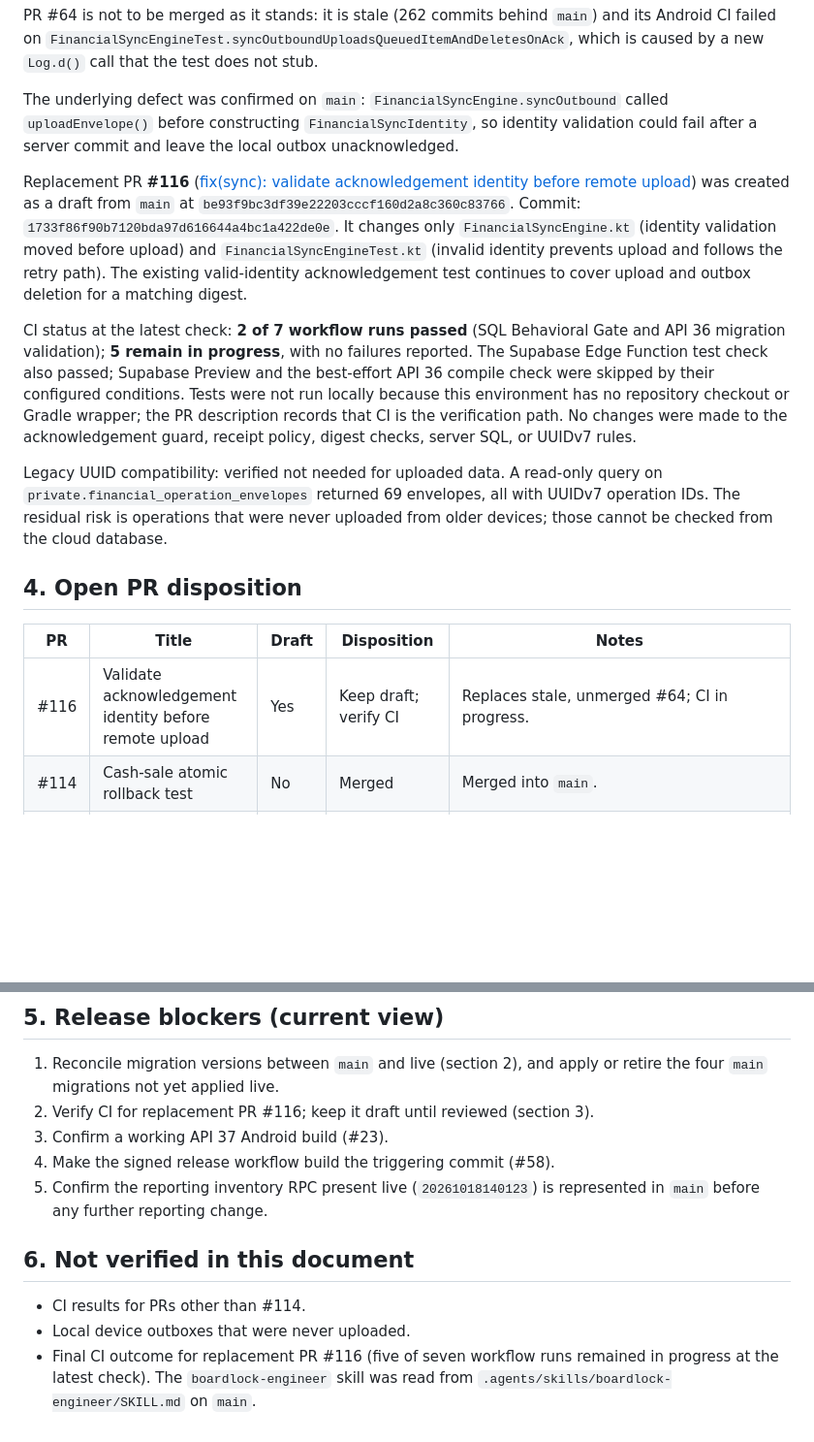
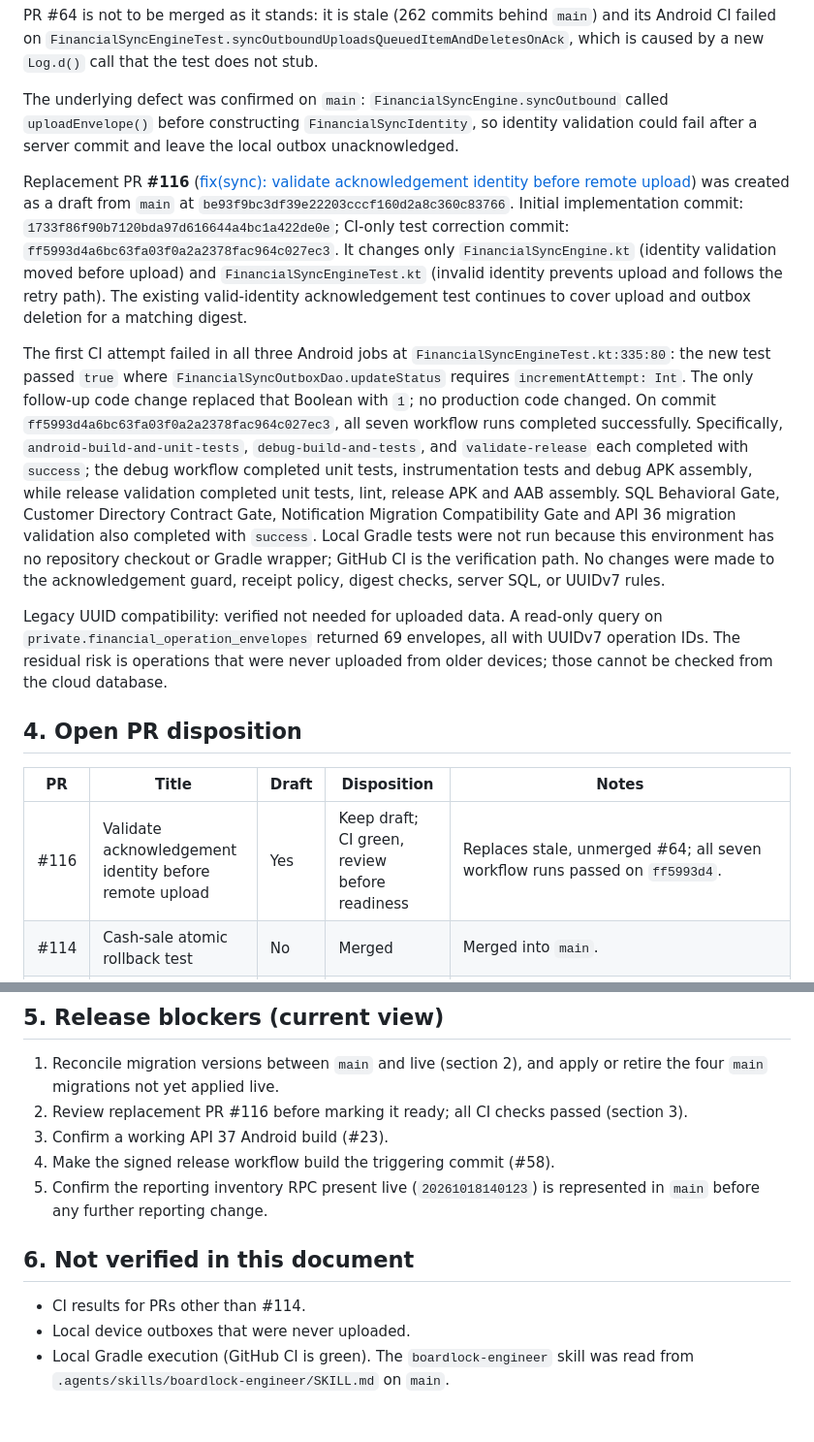
Before and after one commit to guruoshan/Paid-Due, a Markdown page: docs/audits/2026-10-31-pr-disposition.md, 2 parts joined by grey strips. Shown at 97% size. Rendered like a GitHub page; blank space fills up the shorter version.

Commit message:
docs(audit): record PR 116 CI verification

```diff
--- a/docs/audits/2026-10-31-pr-disposition.md
+++ b/docs/audits/2026-10-31-pr-disposition.md
@@ -42,9 +42,9 @@ PR #64 is not to be merged as it stands: it is stale (262 commits behind `main`)
 
 The underlying defect was confirmed on `main`: `FinancialSyncEngine.syncOutbound` called `uploadEnvelope()` before constructing `FinancialSyncIdentity`, so identity validation could fail after a server commit and leave the local outbox unacknowledged.
 
-Replacement PR **#116** ([fix(sync): validate acknowledgement identity before remote upload](https://github.com/guruoshan/Paid-Due/pull/116)) was created as a draft from `main` at `be93f9bc3df39e22203cccf160d2a8c360c83766`. Commit: `1733f86f90b7120bda97d616644a4bc1a422de0e`. It changes only `FinancialSyncEngine.kt` (identity validation moved before upload) and `FinancialSyncEngineTest.kt` (invalid identity prevents upload and follows the retry path). The existing valid-identity acknowledgement test continues to cover upload and outbox deletion for a matching digest.
+Replacement PR **#116** ([fix(sync): validate acknowledgement identity before remote upload](https://github.com/guruoshan/Paid-Due/pull/116)) was created as a draft from `main` at `be93f9bc3df39e22203cccf160d2a8c360c83766`. Initial implementation commit: `1733f86f90b7120bda97d616644a4bc1a422de0e`; CI-only test correction commit: `ff5993d4a6bc63fa03f0a2a2378fac964c027ec3`. It changes only `FinancialSyncEngine.kt` (identity validation moved before upload) and `FinancialSyncEngineTest.kt` (invalid identity prevents upload and follows the retry path). The existing valid-identity acknowledgement test continues to cover upload and outbox deletion for a matching digest.
 
-CI status at the latest check: **2 of 7 workflow runs passed** (SQL Behavioral Gate and API 36 migration validation); **5 remain in progress**, with no failures reported. The Supabase Edge Function test check also passed; Supabase Preview and the best-effort API 36 compile check were skipped by their configured conditions. Tests were not run locally because this environment has no repository checkout or Gradle wrapper; the PR description records that CI is the verification path. No changes were made to the acknowledgement guard, receipt policy, digest checks, server SQL, or UUIDv7 rules.
+The first CI attempt failed in all three Android jobs at `FinancialSyncEngineTest.kt:335:80`: the new test passed `true` where `FinancialSyncOutboxDao.updateStatus` requires `incrementAttempt: Int`. The only follow-up code change replaced that Boolean with `1`; no production code changed. On commit `ff5993d4a6bc63fa03f0a2a2378fac964c027ec3`, all seven workflow runs completed successfully. Specifically, `android-build-and-unit-tests`, `debug-build-and-tests`, and `validate-release` each completed with `success`; the debug workflow completed unit tests, instrumentation tests and debug APK assembly, while release validation completed unit tests, lint, release APK and AAB assembly. SQL Behavioral Gate, Customer Directory Contract Gate, Notification Migration Compatibility Gate and API 36 migration validation also completed with `success`. Local Gradle tests were not run because this environment has no repository checkout or Gradle wrapper; GitHub CI is the verification path. No changes were made to the acknowledgement guard, receipt policy, digest checks, server SQL, or UUIDv7 rules.
 
 Legacy UUID compatibility: verified not needed for uploaded data. A read-only query on `private.financial_operation_envelopes` returned 69 envelopes, all with UUIDv7 operation IDs. The residual risk is operations that were never uploaded from older devices; those cannot be checked from the cloud database.
 
@@ -52,7 +52,7 @@ Legacy UUID compatibility: verified not needed for uploaded data. A read-only qu
 
 | PR | Title | Draft | Disposition | Notes |
 |---|---|---|---|---|
-| #116 | Validate acknowledgement identity before remote upload | Yes | Keep draft; verify CI | Replaces stale, unmerged #64; CI in progress. |
+| #116 | Validate acknowledgement identity before remote upload | Yes | Keep draft; CI green, review before readiness | Replaces stale, unmerged #64; all seven workflow runs passed on `ff5993d4`. |
 | #114 | Cash-sale atomic rollback test | No | Merged | Merged into `main`. |
 | #115 | This document | Yes | Keep draft; merge after review | Documentation only. |
 | #107 | Coupon dialog decomposition | Yes | Keep draft; merge after CI | Presentation-only. |
@@ -80,7 +80,7 @@ Legacy UUID compatibility: verified not needed for uploaded data. A read-only qu
 ## 5. Release blockers (current view)
 
 1. Reconcile migration versions between `main` and live (section 2), and apply or retire the four `main` migrations not yet applied live.
-2. Verify CI for replacement PR #116; keep it draft until reviewed (section 3).
+2. Review replacement PR #116 before marking it ready; all CI checks passed (section 3).
 3. Confirm a working API 37 Android build (#23).
 4. Make the signed release workflow build the triggering commit (#58).
 5. Confirm the reporting inventory RPC present live (`20261018140123`) is represented in `main` before any further reporting change.
@@ -89,4 +89,4 @@ Legacy UUID compatibility: verified not needed for uploaded data. A read-only qu
 
 - CI results for PRs other than #114.
 - Local device outboxes that were never uploaded.
-- Final CI outcome for replacement PR #116 (five of seven workflow runs remained in progress at the latest check). The `boardlock-engineer` skill was read from `.agents/skills/boardlock-engineer/SKILL.md` on `main`.
+- Local Gradle execution (GitHub CI is green). The `boardlock-engineer` skill was read from `.agents/skills/boardlock-engineer/SKILL.md` on `main`.
```
